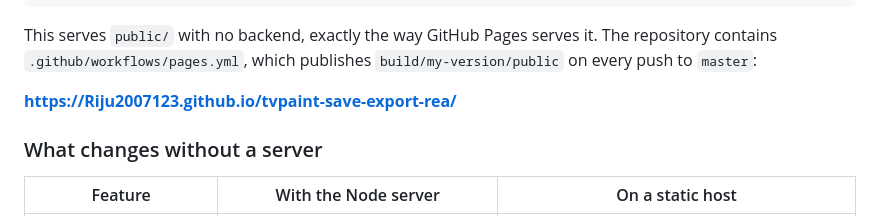
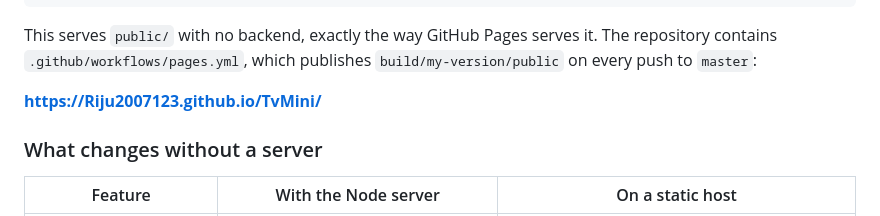
Before and after one commit to Riju2007123/TvMini, a Markdown page: build/my-version/README.md, the part around the change. Drawn GitHub-style.

Commit message:
Point the README at the new address of the site after the repository was renamed to TvMini

```diff
--- a/build/my-version/README.md
+++ b/build/my-version/README.md
@@ -143,7 +143,7 @@ This serves `public/` with no backend, exactly the way GitHub Pages serves
 it. The repository contains `.github/workflows/pages.yml`, which publishes
 `build/my-version/public` on every push to `master`:
 
-**https://Riju2007123.github.io/tvpaint-save-export-rea/**
+**https://Riju2007123.github.io/TvMini/**
 
 ### What changes without a server
 
```
